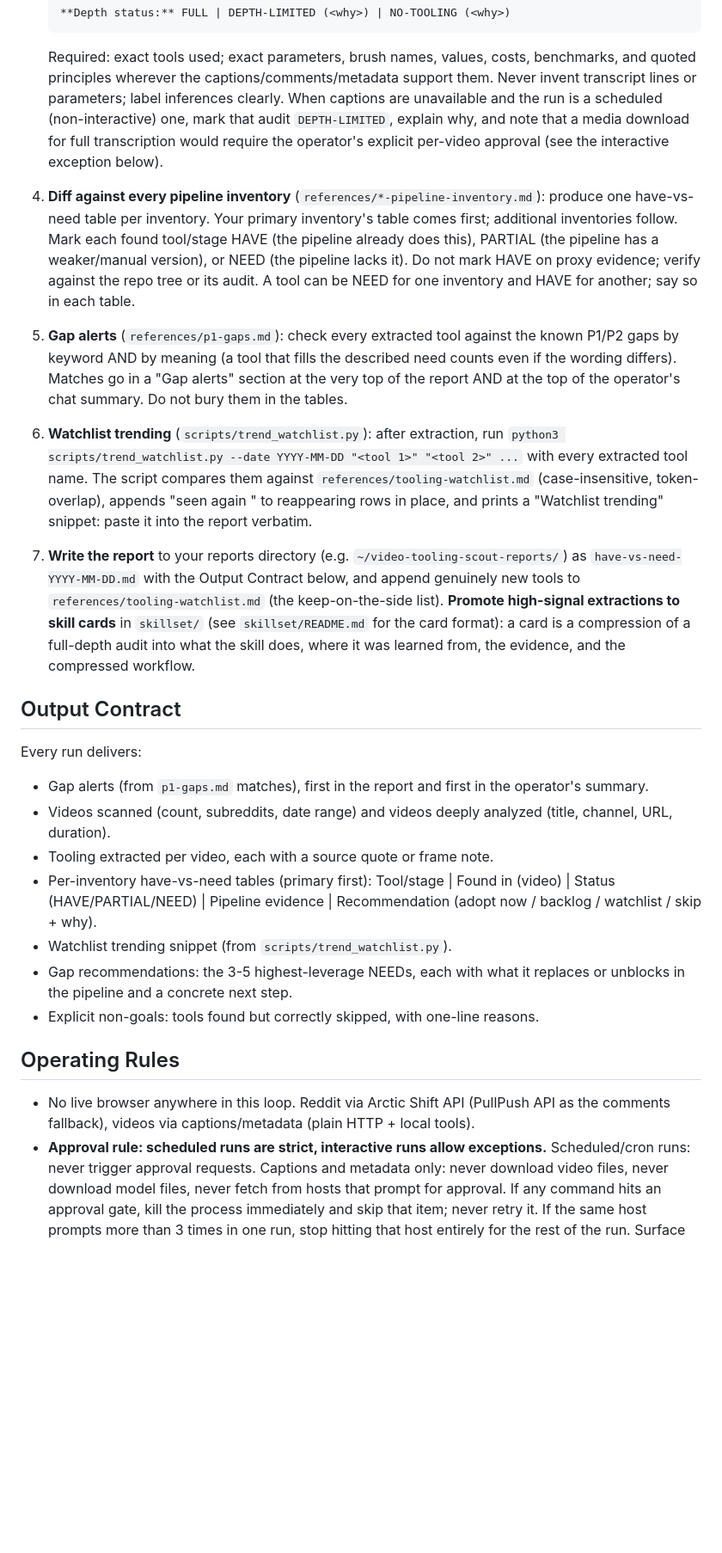
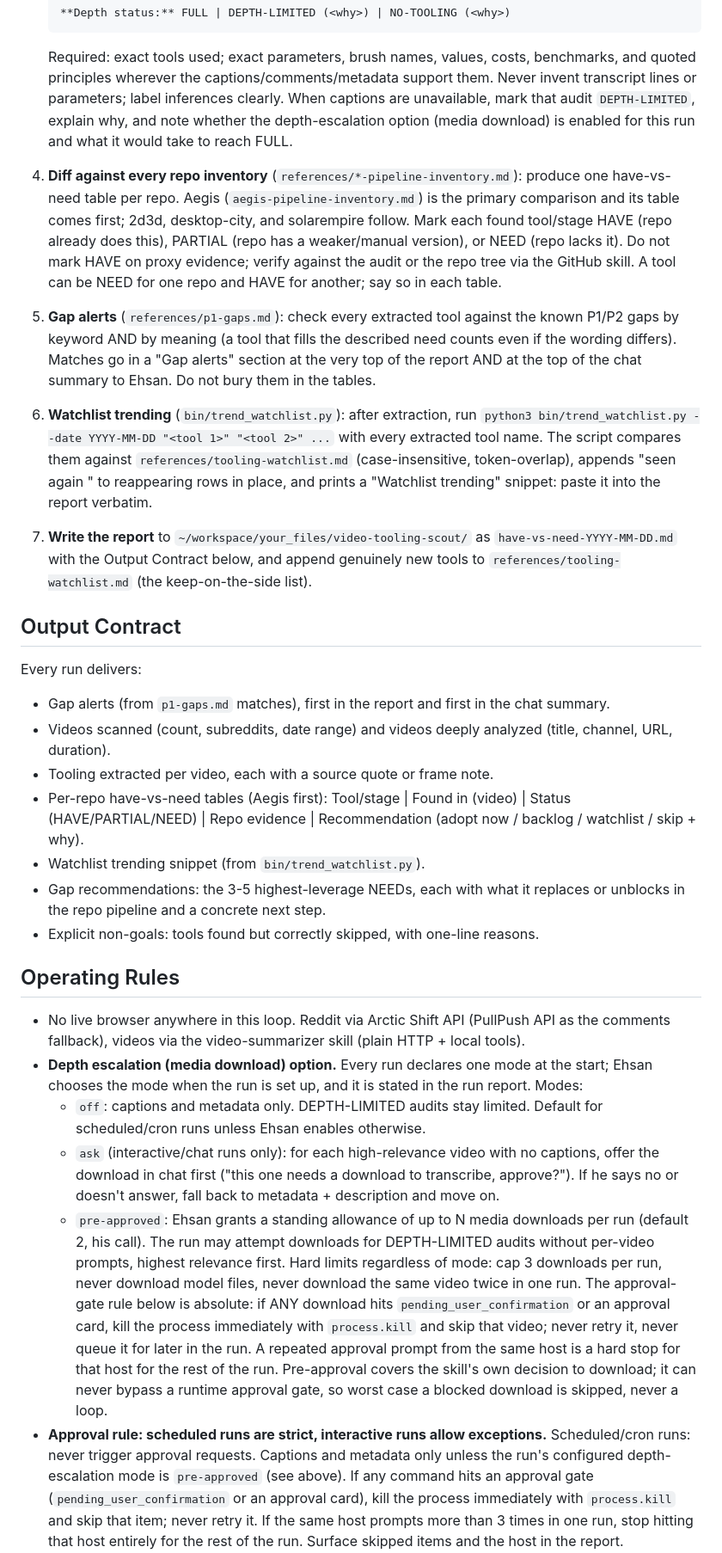
Before and after one commit to Emperiusm/skill_library, a Markdown page: video-tooling-scout/SKILL.md, the part around one of its changes. Shown at 86% size. Rendered like a GitHub page; blank space fills up the shorter version.

Commit message:
Update 20 skill files with revised versions

```diff
--- a/video-tooling-scout/SKILL.md
+++ b/video-tooling-scout/SKILL.md
@@ -76,64 +76,81 @@ just keep it on the side as known.
    Required: exact tools used; exact parameters, brush names, values, costs,
    benchmarks, and quoted principles wherever the captions/comments/metadata
    support them. Never invent transcript lines or parameters; label
-   inferences clearly. When captions are unavailable and the run is a
-   scheduled (non-interactive) one, mark that audit `DEPTH-LIMITED`, explain
-   why, and note that a media download for full transcription would require
-   the operator's explicit per-video approval (see the interactive exception
-   below).
-4. **Diff against every pipeline inventory**
-   (`references/*-pipeline-inventory.md`): produce one have-vs-need table per
-   inventory. Your primary inventory's table comes first; additional
-   inventories follow. Mark each found tool/stage HAVE (the pipeline already
-   does this), PARTIAL (the pipeline has a weaker/manual version), or NEED
-   (the pipeline lacks it). Do not mark HAVE on proxy evidence; verify
-   against the repo tree or its audit. A tool can be NEED for one inventory
-   and HAVE for another; say so in each table.
+   inferences clearly. When captions are unavailable, mark that audit
+   `DEPTH-LIMITED`, explain why, and note whether the depth-escalation
+   option (media download) is enabled for this run and what it would take
+   to reach FULL.
+4. **Diff against every repo inventory** (`references/*-pipeline-inventory.md`):
+   produce one have-vs-need table per repo. Aegis
+   (`aegis-pipeline-inventory.md`) is the primary comparison and its table
+   comes first; 2d3d, desktop-city, and solarempire follow. Mark each found
+   tool/stage HAVE (repo already does this), PARTIAL (repo has a weaker/manual
+   version), or NEED (repo lacks it). Do not mark HAVE on proxy evidence;
+   verify against the audit or the repo tree via the GitHub skill. A tool can
+   be NEED for one repo and HAVE for another; say so in each table.
 5. **Gap alerts** (`references/p1-gaps.md`): check every extracted tool
    against the known P1/P2 gaps by keyword AND by meaning (a tool that fills
    the described need counts even if the wording differs). Matches go in a
    "Gap alerts" section at the very top of the report AND at the top of the
-   operator's chat summary. Do not bury them in the tables.
-6. **Watchlist trending** (`scripts/trend_watchlist.py`): after extraction, run
-   `python3 scripts/trend_watchlist.py --date YYYY-MM-DD "<tool 1>" "<tool 2>" ...`
+   chat summary to Ehsan. Do not bury them in the tables.
+6. **Watchlist trending** (`bin/trend_watchlist.py`): after extraction, run
+   `python3 bin/trend_watchlist.py --date YYYY-MM-DD "<tool 1>" "<tool 2>" ...`
    with every extracted tool name. The script compares them against
    `references/tooling-watchlist.md` (case-insensitive, token-overlap),
    appends "seen again <date>" to reappearing rows in place, and prints a
    "Watchlist trending" snippet: paste it into the report verbatim.
-7. **Write the report** to your reports directory (e.g.
-   `~/video-tooling-scout-reports/`) as `have-vs-need-YYYY-MM-DD.md` with
-   the Output Contract below, and append genuinely new tools to
-   `references/tooling-watchlist.md` (the keep-on-the-side list).
-   **Promote high-signal extractions to skill cards** in `skillset/` (see
-   `skillset/README.md` for the card format): a card is a compression of a
-   full-depth audit into what the skill does, where it was learned from,
-   the evidence, and the compressed workflow.
+7. **Write the report** to `~/workspace/your_files/video-tooling-scout/`
+   as `have-vs-need-YYYY-MM-DD.md` with the Output Contract below, and append
+   genuinely new tools to `references/tooling-watchlist.md` (the keep-on-the-side list).
 
 ## Output Contract
 Every run delivers:
 - Gap alerts (from `p1-gaps.md` matches), first in the report and first in
-  the operator's summary.
+  the chat summary.
 - Videos scanned (count, subreddits, date range) and videos deeply analyzed
   (title, channel, URL, duration).
 - Tooling extracted per video, each with a source quote or frame note.
-- Per-inventory have-vs-need tables (primary first): Tool/stage | Found in
-  (video) | Status (HAVE/PARTIAL/NEED) | Pipeline evidence |
-  Recommendation (adopt now / backlog / watchlist / skip + why).
-- Watchlist trending snippet (from `scripts/trend_watchlist.py`).
+- Per-repo have-vs-need tables (Aegis first): Tool/stage | Found in (video)
+  | Status (HAVE/PARTIAL/NEED) | Repo evidence | Recommendation
+  (adopt now / backlog / watchlist / skip + why).
+- Watchlist trending snippet (from `bin/trend_watchlist.py`).
 - Gap recommendations: the 3-5 highest-leverage NEEDs, each with what it
-  replaces or unblocks in the pipeline and a concrete next step.
-- Explicit non-goals: tools found but correctly skipped, with one-line
-  reasons.
+  replaces or unblocks in the repo pipeline and a concrete next step.
+- Explicit non-goals: tools found but correctly skipped, with one-line reasons.
 
 ## Operating Rules
 - No live browser anywhere in this loop. Reddit via Arctic Shift API
-  (PullPush API as the comments fallback), videos via captions/metadata
-  (plain HTTP + local tools).
+  (PullPush API as the comments fallback), videos via the video-summarizer
+  skill (plain HTTP + local tools).
+- **Depth escalation (media download) option.** Every run declares one mode
+  at the start; Ehsan chooses the mode when the run is set up, and it is
+  stated in the run report. Modes:
+  - `off`: captions and metadata only. DEPTH-LIMITED audits stay limited.
+    Default for scheduled/cron runs unless Ehsan enables otherwise.
+  - `ask` (interactive/chat runs only): for each high-relevance video with
+    no captions, offer the download in chat first ("this one needs a
+    download to transcribe, approve?"). If he says no or doesn't answer,
+    fall back to metadata + description and move on.
+  - `pre-approved`: Ehsan grants a standing allowance of up to N media
+    downloads per run (default 2, his call). The run may attempt downloads
+    for DEPTH-LIMITED audits without per-video prompts, highest relevance
+    first.
+  Hard limits regardless of mode: cap 3 downloads per run, never download
+  model files, never download the same video twice in one run. The
+  approval-gate rule below is absolute: if ANY download hits
+  `pending_user_confirmation` or an approval card, kill the process
+  immediately with `process.kill` and skip that video; never retry it, never
+  queue it for later in the run. A repeated approval prompt from the same
+  host is a hard stop for that host for the rest of the run. Pre-approval
+  covers the skill's own decision to download; it can never bypass a
+  runtime approval gate, so worst case a blocked download is skipped, never
+  a loop.
 - **Approval rule: scheduled runs are strict, interactive runs allow exceptions.**
   Scheduled/cron runs: never trigger approval requests. Captions and metadata
-  only: never download video files, never download model files, never fetch
-  from hosts that prompt for approval. If any command hits an approval gate,
-  kill the process immediately and skip that item; never retry it. If the
+  only unless the run's configured depth-escalation mode is `pre-approved`
+  (see above). If any command hits an approval gate
+  (`pending_user_confirmation` or an approval card), kill the process
+  immediately with `process.kill` and skip that item; never retry it. If the
   same host prompts more than 3 times in one run, stop hitting that host
   entirely for the rest of the run. Surface skipped items and the host in the
   report.
```
Also changed, not shown: other parts of video-tooling-scout/SKILL.md (+35 -36 lines).
